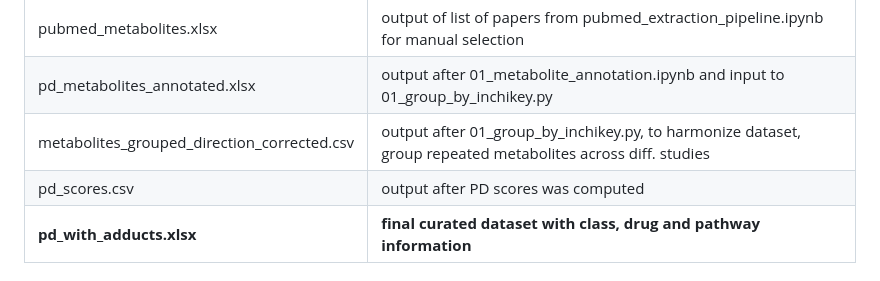
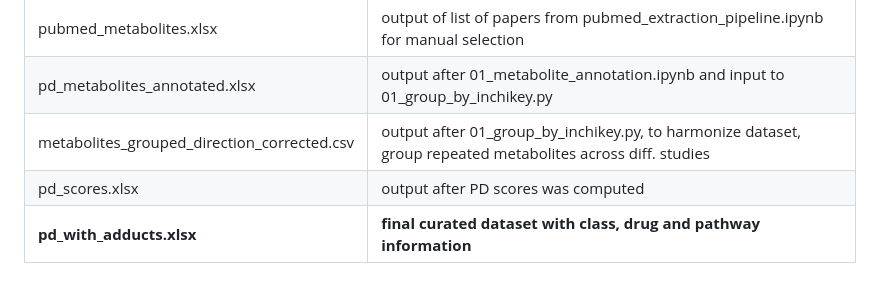
Before and after one commit to suprajaa4/pd-blood-metabolomics, a Markdown page: README.md, the part around the change. Drawn GitHub-style.

```diff
--- a/README.md
+++ b/README.md
@@ -52,7 +52,7 @@ pd-blood-metabolomics/
 | pubmed_metabolites.xlsx                     | output of list of papers from pubmed_extraction_pipeline.ipynb for manual selection                         |
 | pd_metabolites_annotated.xlsx               | output after 01_metabolite_annotation.ipynb and input to 01_group_by_inchikey.py                          |
 | metabolites_grouped_direction_corrected.csv | output after 01_group_by_inchikey.py, to harmonize dataset, group repeated metabolites across diff. studies |
-| pd_scores.csv                              | output after PD scores was computed                                                                           |
+| pd_scores.xlsx                              | output after PD scores was computed                                                                           |
 | **pd_with_adducts.xlsx**                    | **final curated dataset with class, drug and pathway information**                                            |
 
 
```
